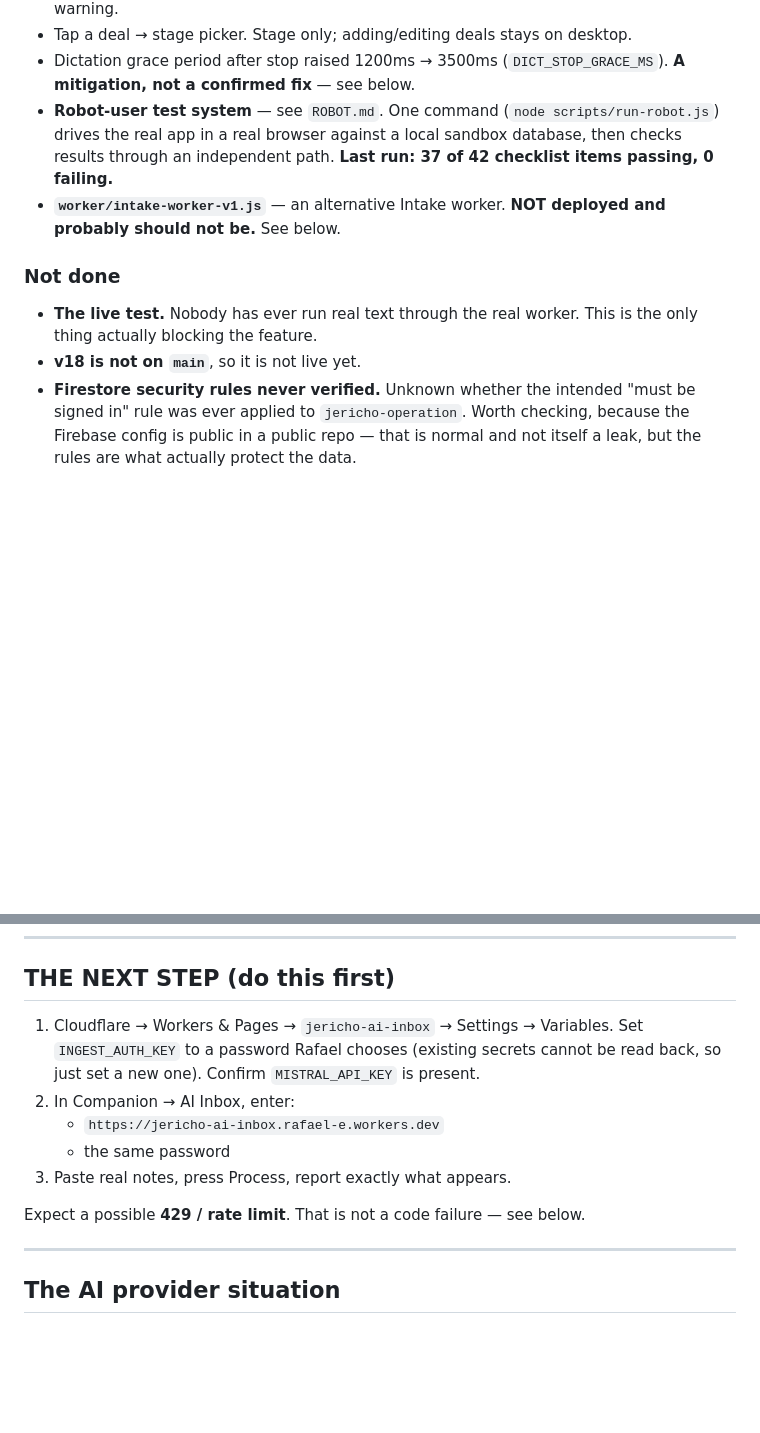
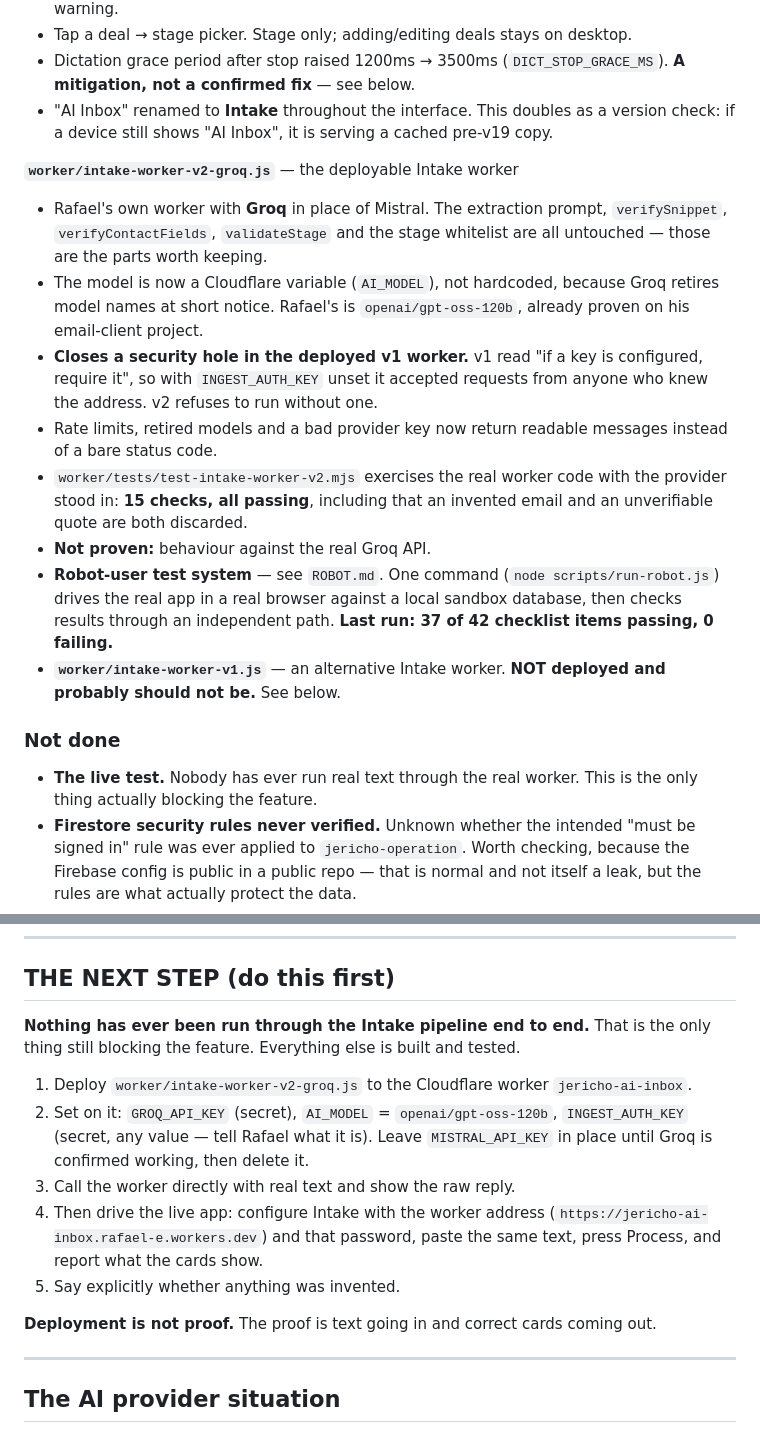
Before and after one commit to Rafops71/Jerichotrack, a Markdown page: HANDOVER.md, 2 parts joined by grey strips. Rendered like a GitHub page; blank space fills up the shorter version.

Commit message:
Update HANDOVER.md: v19 is live, Groq worker, environment notes
- v19 is merged to main and serving; pre-v19-main is the restore point, with
  the exact rollback command
- Documents worker/intake-worker-v2-groq.js: what changed from the deployed v1
  (Groq, model as a variable, the open-door auth hole closed), what did NOT
  change (the extraction prompt and all the verification), and that its 15
  checks pass against a stood-in provider but never against real Groq
- Rewrites the next step: deploy, configure, and actually run text through it.
  Deployment is not proof.
- Adds environment notes so nobody repeats today's hour: network access is set
  on the cloud environment, not in Settings > Capabilities, it is read once at
  session start, and the Cloudflare connector is read-only for Workers
- Records the dictation quality complaint, that v19's en-US to en-GB change is
  a suspect, and that extending the correction list is the likelier fix

Co-Authored-By: Claude Opus 5 <noreply@anthropic.com>
Claude-Session: https://claude.ai/code/session_014Px2FGaAMQMfkGXuFwHHgQ

```diff
--- a/HANDOVER.md
+++ b/HANDOVER.md
@@ -71,6 +74,26 @@ That Confirm gate is non-negotiable and is covered by a test.
 - Tap a deal → stage picker. Stage only; adding/editing deals stays on desktop.
 - Dictation grace period after stop raised 1200ms → 3500ms
   (`DICT_STOP_GRACE_MS`). **A mitigation, not a confirmed fix** — see below.
+- "AI Inbox" renamed to **Intake** throughout the interface. This doubles as a
+  version check: if a device still shows "AI Inbox", it is serving a cached
+  pre-v19 copy.
+
+**`worker/intake-worker-v2-groq.js`** — the deployable Intake worker
+- Rafael's own worker with **Groq** in place of Mistral. The extraction prompt,
+  `verifySnippet`, `verifyContactFields`, `validateStage` and the stage
+  whitelist are all untouched — those are the parts worth keeping.
+- The model is now a Cloudflare variable (`AI_MODEL`), not hardcoded, because
+  Groq retires model names at short notice. Rafael's is `openai/gpt-oss-120b`,
+  already proven on his email-client project.
+- **Closes a security hole in the deployed v1 worker.** v1 read "if a key is
+  configured, require it", so with `INGEST_AUTH_KEY` unset it accepted requests
+  from anyone who knew the address. v2 refuses to run without one.
+- Rate limits, retired models and a bad provider key now return readable
+  messages instead of a bare status code.
+- `worker/tests/test-intake-worker-v2.mjs` exercises the real worker code with
+  the provider stood in: **15 checks, all passing**, including that an invented
+  email and an unverifiable quote are both discarded.
+- **Not proven:** behaviour against the real Groq API.
 - **Robot-user test system** — see `ROBOT.md`. One command
   (`node scripts/run-robot.js`) drives the real app in a real browser against a
   local sandbox database, then checks results through an independent path.
@@ -81,7 +104,6 @@ That Confirm gate is non-negotiable and is covered by a test.
 ### Not done
 - **The live test.** Nobody has ever run real text through the real worker.
   This is the only thing actually blocking the feature.
-- **v18 is not on `main`**, so it is not live yet.
 - **Firestore security rules never verified.** Unknown whether the intended
   "must be signed in" rule was ever applied to `jericho-operation`. Worth
   checking, because the Firebase config is public in a public repo — that is
@@ -101,15 +123,22 @@ That Confirm gate is non-negotiable and is covered by a test.
 
 ## THE NEXT STEP (do this first)
 
-1. Cloudflare → Workers & Pages → `jericho-ai-inbox` → Settings → Variables.
-   Set `INGEST_AUTH_KEY` to a password Rafael chooses (existing secrets cannot
-   be read back, so just set a new one). Confirm `MISTRAL_API_KEY` is present.
-2. In Companion → AI Inbox, enter:
-   - `https://jericho-ai-inbox.rafael-e.workers.dev`
-   - the same password
-3. Paste real notes, press Process, report exactly what appears.
+**Nothing has ever been run through the Intake pipeline end to end.** That is
+the only thing still blocking the feature. Everything else is built and tested.
 
-Expect a possible **429 / rate limit**. That is not a code failure — see below.
+1. Deploy `worker/intake-worker-v2-groq.js` to the Cloudflare worker
+   `jericho-ai-inbox`.
+2. Set on it: `GROQ_API_KEY` (secret), `AI_MODEL` = `openai/gpt-oss-120b`,
+   `INGEST_AUTH_KEY` (secret, any value — tell Rafael what it is). Leave
+   `MISTRAL_API_KEY` in place until Groq is confirmed working, then delete it.
+3. Call the worker directly with real text and show the raw reply.
+4. Then drive the live app: configure Intake with the worker address
+   (`https://jericho-ai-inbox.rafael-e.workers.dev`) and that password, paste
+   the same text, press Process, and report what the cards show.
+5. Say explicitly whether anything was invented.
+
+**Deployment is not proof.** The proof is text going in and correct cards
+coming out.
 
 ---
 
```
Also changed, not shown: other parts of HANDOVER.md (+27 -2 lines).
